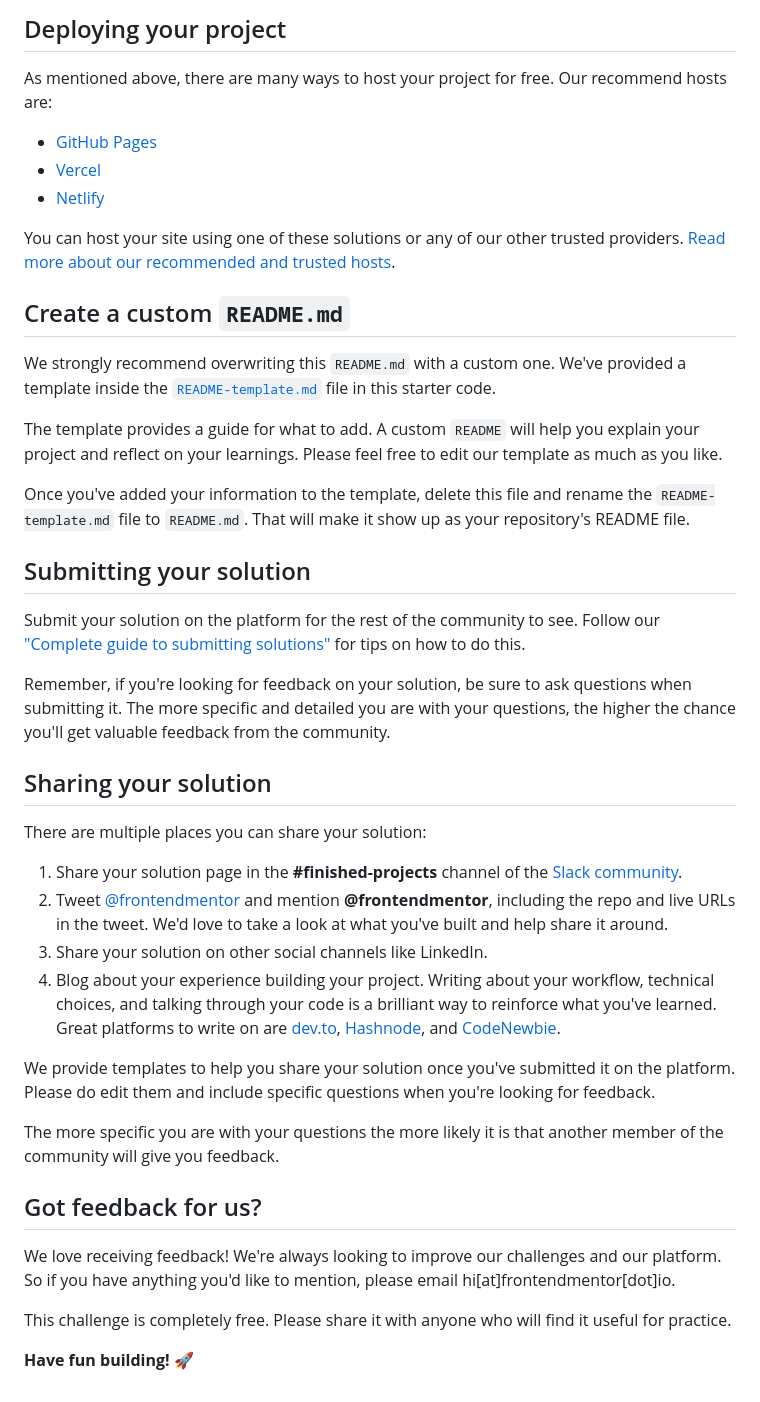
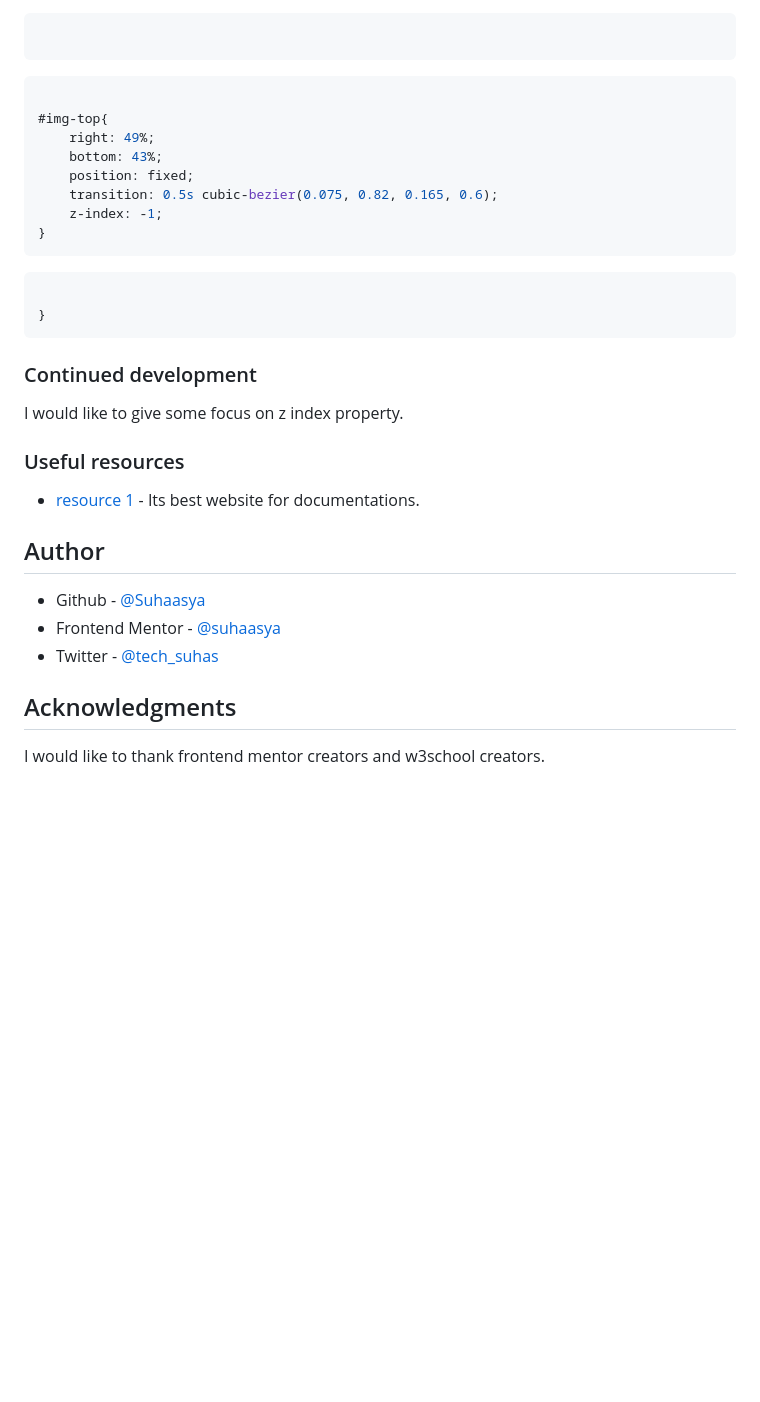
Before and after one commit to suhaasya/profile-card-frontend-mentor-project, a Markdown page: README.md, the part around the change printed below. Drawn GitHub-style; blank space fills up the shorter version.

````diff
--- a/README.md
+++ b/README.md
@@ -43,45 +49,44 @@ Feel free to use any workflow that you feel comfortable with. Below is a suggest
 
-## Deploying your project
 
-As mentioned above, there are many ways to host your project for free. Our recommend hosts are:
+```html
 
-- [GitHub Pages](https://pages.github.com/)
-- [Vercel](https://vercel.com/)
-- [Netlify](https://www.netlify.com/)
+```
+```css
 
-You can host your site using one of these solutions or any of our other trusted providers. [Read more about our recommended and trusted hosts](https://medium.com/frontend-mentor/frontend-mentor-trusted-hosting-providers-bf000dfebe).
+#img-top{
+    right: 49%;
+    bottom: 43%;
+    position: fixed;
+    transition: 0.5s cubic-bezier(0.075, 0.82, 0.165, 0.6);
+    z-index: -1;
+}
+```
+```js
 
-## Create a custom `README.md`
+}
+```
 
-We strongly recommend overwriting this `README.md` with a custom one. We've provided a template inside the [`README-template.md`](./README-template.md) file in this starter code.
 
-The template provides a guide for what to add. A custom `README` will help you explain your project and reflect on your learnings. Please feel free to edit our template as much as you like.
+### Continued development
 
-Once you've added your information to the template, delete this file and rename the `README-template.md` file to `README.md`. That will make it show up as your repository's README file.
+I would like to give some focus on z index property.
 
-## Submitting your solution
 
-Submit your solution on the platform for the rest of the community to see. Follow our ["Complete guide to submitting solutions"](https://medium.com/frontend-mentor/a-complete-guide-to-submitting-solutions-on-frontend-mentor-ac6384162248) for tips on how to do this.
 
-Remember, if you're looking for feedback on your solution, be sure to ask questions when submitting it. The more specific and detailed you are with your questions, the higher the chance you'll get valuable feedback from the community.
+### Useful resources
 
-## Sharing your solution
 
-There are multiple places you can share your solution:
 
-1. Share your solution page in the **#finished-projects** channel of the [Slack community](https://www.frontendmentor.io/slack).
-2. Tweet [@frontendmentor](https://twitter.com/frontendmentor) and mention **@frontendmentor**, including the repo and live URLs in the tweet. We'd love to take a look at what you've built and help share it around.
-3. Share your solution on other social channels like LinkedIn.
-4. Blog about your experience building your project. Writing about your workflow, technical choices, and talking through your code is a brilliant way to reinforce what you've learned. Great platforms to write on are [dev.to](https://dev.to/), [Hashnode](https://hashnode.com/), and [CodeNewbie](https://community.codenewbie.org/).
+- [resource 1](https://www.w3schools.com/) - Its best website for documentations.
 
-We provide templates to help you share your solution once you've submitted it on the platform. Please do edit them and include specific questions when you're looking for feedback.
 
-The more specific you are with your questions the more likely it is that another member of the community will give you feedback.
+## Author
 
-## Got feedback for us?
 
-We love receiving feedback! We're always looking to improve our challenges and our platform. So if you have anything you'd like to mention, please email hi[at]frontendmentor[dot]io.
+- Github - [@Suhaasya](https://github.com/suhaasya?tab=repositories)
+- Frontend Mentor - [@suhaasya](https://www.frontendmentor.io/profile/suhaasya)
+- Twitter - [@tech_suhas](https://www.twitter.com/tech_suhas)
 
-This challenge is completely free. Please share it with anyone who will find it useful for practice.
+## Acknowledgments
 
-**Have fun building!** 🚀
+I would like to thank frontend mentor creators and w3school creators.
````
Also changed, not shown: other parts of README.md (+30 -24 lines), README-template.md (deleted, +0 -108 lines), screenshot.png (added).
